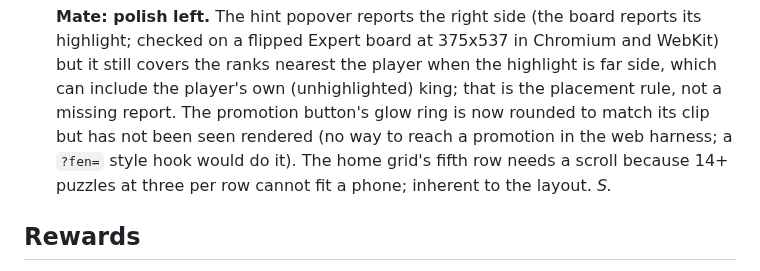
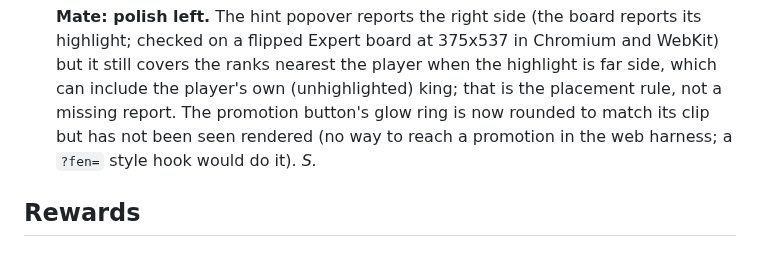
Before and after one commit to joebywan/daybook, a Markdown page: docs/TODO.md, the part around the change. Rendered like a GitHub page.

Commit message:
TODO: home grid is already scrollable, drop that note

```diff
--- a/docs/TODO.md
+++ b/docs/TODO.md
@@ -28,8 +28,7 @@ from a measurement or review, so you can check it is still true.
   board at 375x537 in Chromium and WebKit) but it still covers the ranks nearest the player when the highlight is far side,
   which can include the player's own (unhighlighted) king; that is the placement rule, not a missing report. The promotion button's
   glow ring is now rounded to match its clip but has not been seen rendered (no way to reach a promotion in the web harness; a
-  `?fen=` style hook would do it). The home grid's fifth row needs a scroll because 14+ puzzles at three per row cannot fit a
-  phone; inherent to the layout. *S.*
+  `?fen=` style hook would do it). *S.*
 
 ## Rewards
 
```
